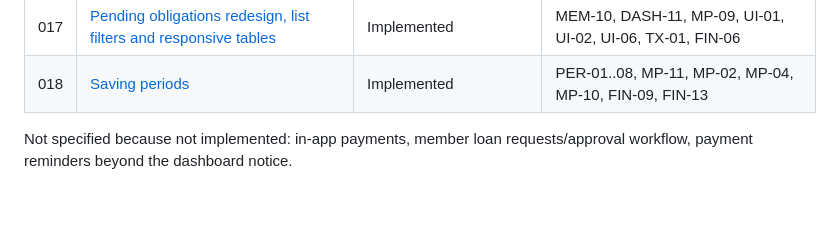
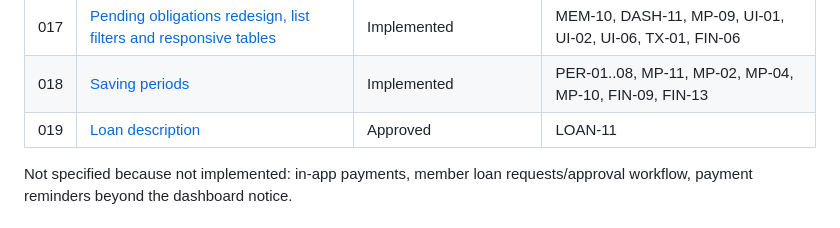
Before and after one commit to JeritoBa/Natillera, a Markdown page: docs/specs/README.md, the part around the change. Drawn GitHub-style.

Commit message:
docs(spec): add spec 019 loan description and rule LOAN-11
Co-Authored-By: Claude Opus 5.5 <noreply@anthropic.com>

```diff
--- a/docs/specs/README.md
+++ b/docs/specs/README.md
@@ -32,6 +32,7 @@ One spec per feature. Specs describe **what the system must do** (behavior, rule
 | 016 | [Member pending obligations](016-member-pending-obligations.md) | Implemented | MEM-10, DASH-11, DASH-07 |
 | 017 | [Pending obligations redesign, list filters and responsive tables](017-pending-obligations-filters-responsive.md) | Implemented | MEM-10, DASH-11, MP-09, UI-01, UI-02, UI-06, TX-01, FIN-06 |
 | 018 | [Saving periods](018-saving-periods.md) | Implemented | PER-01..08, MP-11, MP-02, MP-04, MP-10, FIN-09, FIN-13 |
+| 019 | [Loan description](019-loan-description.md) | Approved | LOAN-11 |
 
 Not specified because not implemented: in-app payments, member loan requests/approval workflow, payment reminders beyond the dashboard notice.
 
```
Also changed, not shown: docs/business-rules.md (+1 -0 lines), docs/specs/019-loan-description.md (added, +59 -0 lines).
